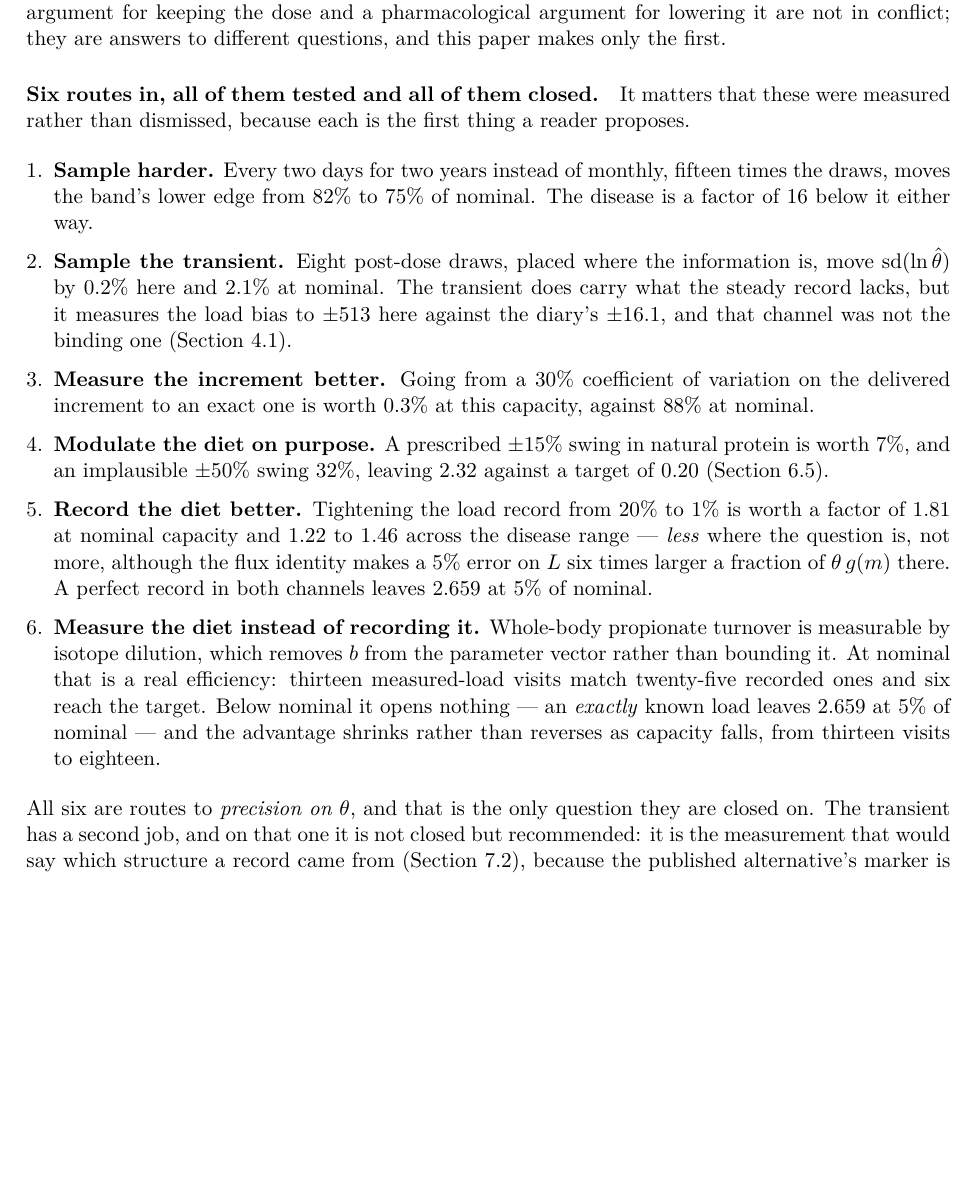
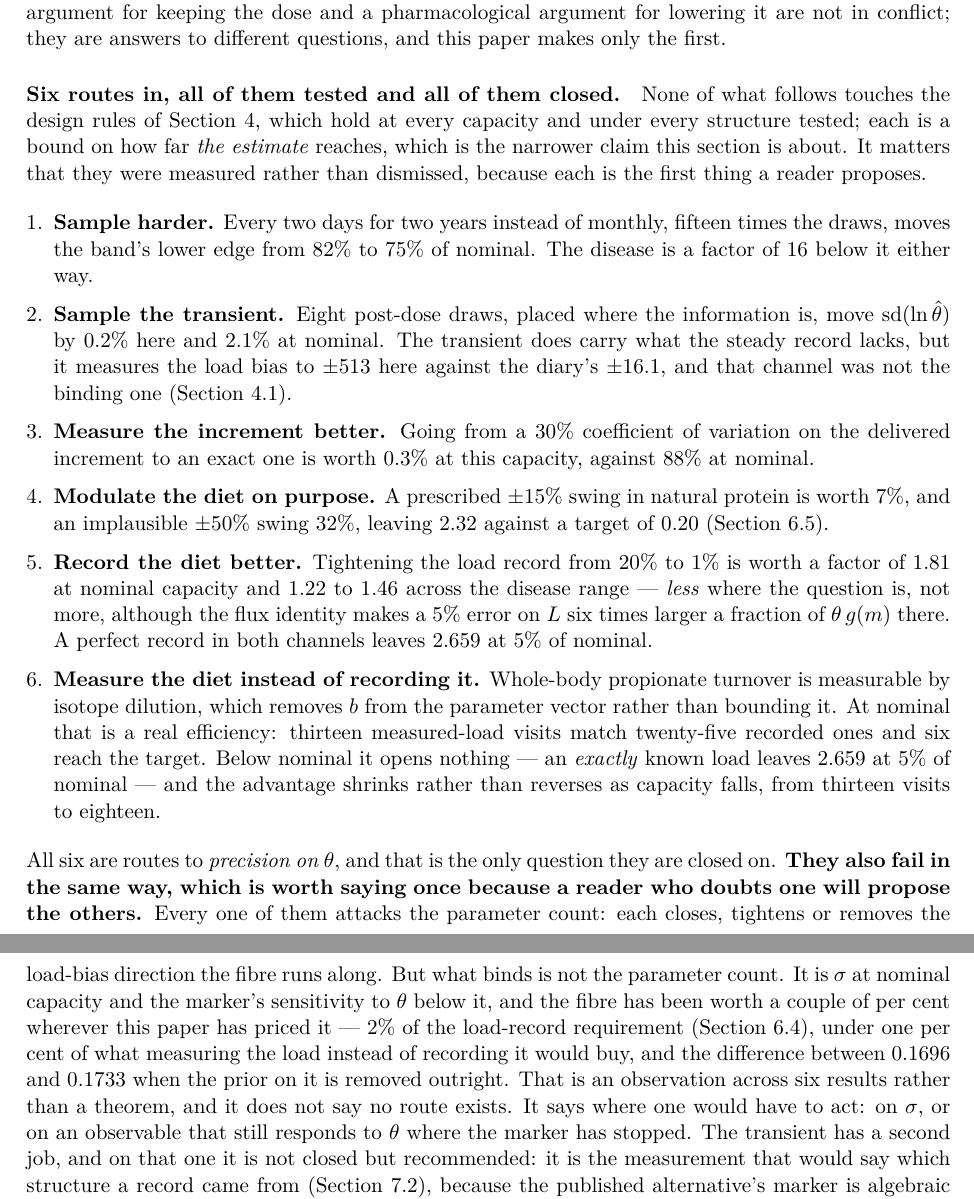
Before and after one commit to guidoputignano/pa-mrna-identifiability, a LaTeX paper (paper/main.tex, which reads paper/sections/11_scope.tex): part of page 33 of 39 before the commit and two parts of pages 33 and 34 of 39 after it, the two joined at a grey line, cut so that both start at the same text, the shorter picture padded with empty space. Compiled offline with pdfLaTeX.

Commit message:
The pattern across six routes, and the reader's path
THE PATTERN SENTENCE, in 6.2, as an observation across six results rather than
a theorem. The paper gave each route its number and never said why they all
fail the same way, so a reader who doubts one re-proposes the others. Every
route tested attacks the parameter count: each closes, tightens or removes the
load-bias direction the fibre runs along. What binds is sigma at nominal and
the marker's sensitivity to theta below it, and the fibre has been worth a
couple of per cent wherever this paper has priced it. It says where a route
would have to act rather than that none exists.

READER'S PATH, front-loading only, structure taken as given.

The abstract and the introduction's fifth result were both written before the
structure test existed, and both stated the structure limit as one no
measurement resolves. They now carry the resolution: one draw three minutes
after an infusion, 16.3 standard deviations. In the abstract that also fixes a
staleness the renumbering introduced, since it still called the breath test
the first tier.

Two closures reframed so they read as bounds on a claim the reader has rather
than as retreats. Section 4.1's transient paragraph was headed "a route tested
and closed" and arrives before the reader has the scope limit; it now says the
rule above is unaffected and this bounds what could be added to it. Section
6.2's list of six now opens by saying none of it touches the design rules,
which hold at every capacity and under every structure tested.

Nothing else was touched. Passages that are correct and followable were left.

Abstract is 370 words against the 331 it was set at and the 344 it had already
drifted to; the increase is the structure result and is flagged rather than
absorbed.

Main 39 pages. Guard green in both modes, 92 tests pass.

Co-Authored-By: Claude Opus 5 <noreply@anthropic.com>
Claude-Session: https://claude.ai/code/session_01DyuVCSM5j3NtUYgQd1yAPW

```diff
--- a/paper/sections/11_scope.tex
+++ b/paper/sections/11_scope.tex
@@ -148,9 +148,11 @@ the answer is probably not. A design argument for keeping the dose and a pharmac
 argument for lowering it are not in conflict; they are answers to different questions, and
 this paper makes only the first.
 
-\paragraph{Six routes in, all of them tested and all of them closed.} It matters that
-these were measured rather than dismissed, because each is the first thing a reader
-proposes.
+\paragraph{Six routes in, all of them tested and all of them closed.} None of what
+follows touches the design rules of Section~\ref{sec:designsec}, which hold at every
+capacity and under every structure tested; each is a bound on how far \emph{the estimate}
+reaches, which is the narrower claim this section is about. It matters that they were
+measured rather than dismissed, because each is the first thing a reader proposes.
 
 \begin{enumerate}[leftmargin=*, itemsep=2pt]
 \item \textbf{Sample harder.} Every two days for two years instead of monthly, fifteen
@@ -184,7 +186,18 @@ rather than reverses as capacity falls, from thirteen visits to eighteen.
 
 \noindent
 All six are routes to \emph{precision on $\theta$}, and that is the only question they
-are closed on. The transient has a second job, and on that one it is not closed but
+are closed on. \textbf{They also fail in the same way, which is worth saying once because
+a reader who doubts one will propose the others.} Every one of them attacks the parameter
+count: each closes, tightens or removes the load-bias direction the fibre runs along. But
+what binds is not the parameter count. It is $\sigma$ at nominal capacity and the marker's
+sensitivity to $\theta$ below it, and the fibre has been worth a couple of per cent
+wherever this paper has priced it --- $2\%$ of the load-record requirement
+(Section~\ref{sec:tierload}), under one per cent of what measuring the load instead of
+recording it would buy, and the difference between $\num{trans_base_nominal}$ and
+$\num{trans_noprior_nominal}$ when the prior on it is removed outright. That is an
+observation across six results rather than a theorem, and it does not say no route exists.
+It says where one would have to act: on $\sigma$, or on an observable that still responds
+to $\theta$ where the marker has stopped. The transient has a second job, and on that one it is not closed but
 recommended: it is the measurement that would say which structure a record came from
 (Section~\ref{sec:structuredep}), because the published alternative's marker is algebraic
 in the enzyme while a marker that is a state pins its own rate constant separately from
```
Also changed, not shown: paper/sections/00_abstract.tex (+7 -4 lines), paper/sections/01_question.tex (+12 -6 lines), paper/sections/07_design.tex (+2 -1 lines), paper/main.pdf, paper/supplement.pdf.
